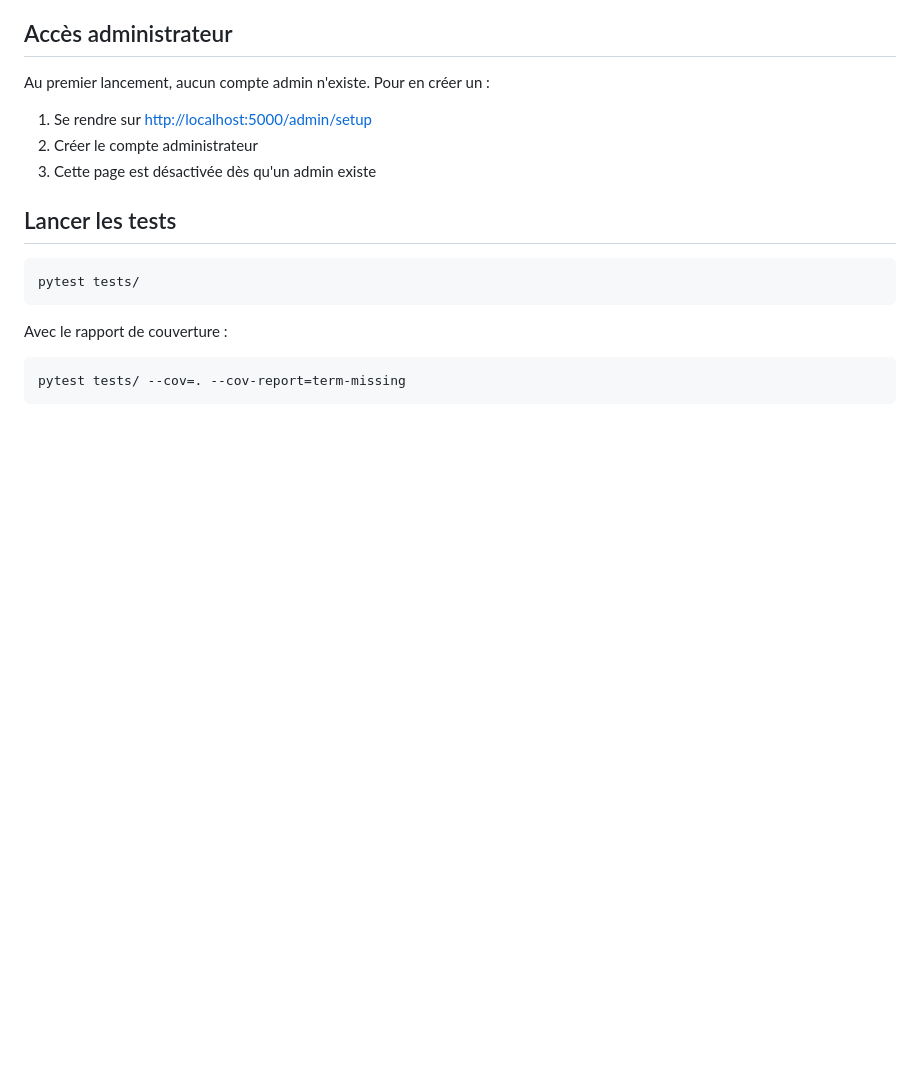
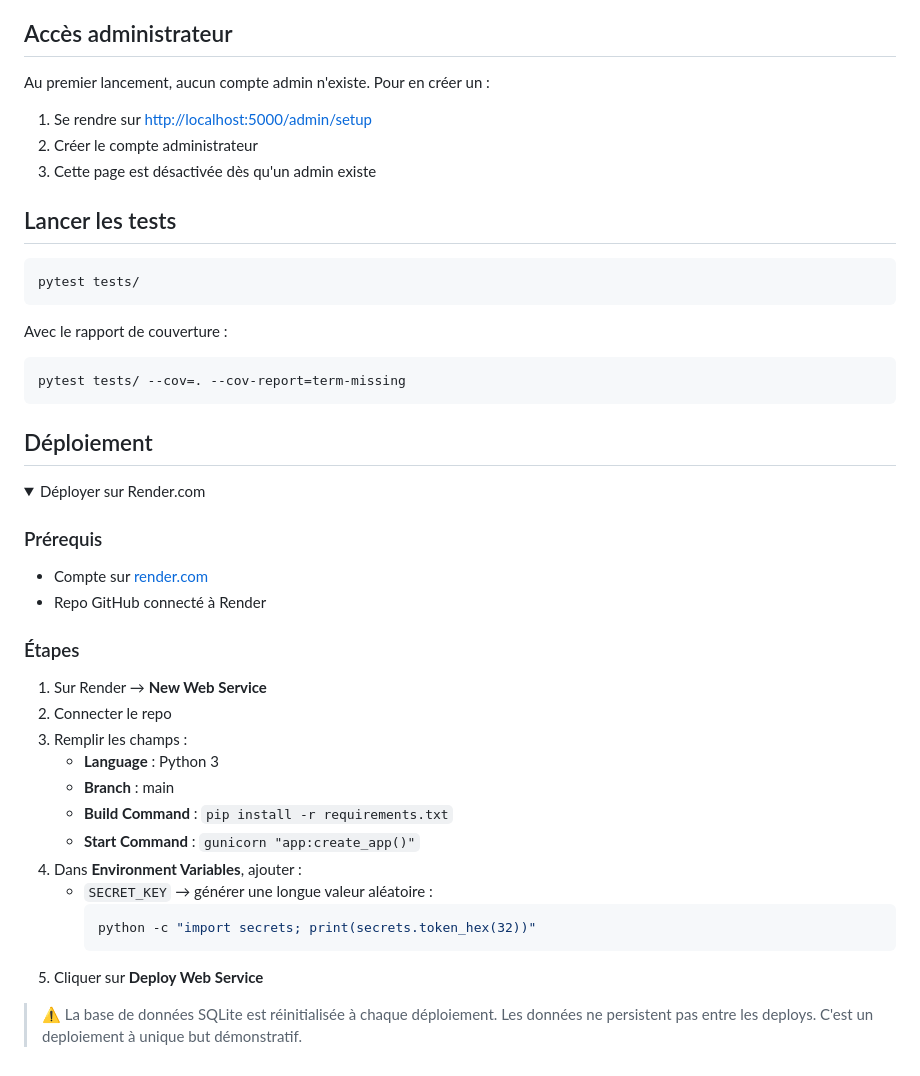
Before and after one commit to m1d0b4n/The-Library, a Markdown page: README.md, the part around the change. GitHub-like rendering; folded sections open; blank space fills up the shorter version.

Commit message:
docs: ajouter section depliante deploiement Render dans le README (closes #58)

````diff
--- a/README.md
+++ b/README.md
@@ -93,3 +93,33 @@ Avec le rapport de couverture :
 ```bash
 pytest tests/ --cov=. --cov-report=term-missing
 ```
+
+## Déploiement
+
+<details>
+<summary>Déployer sur Render.com</summary>
+
+### Prérequis
+- Compte sur [render.com](https://render.com)
+- Repo GitHub connecté à Render
+
+### Étapes
+
+1. Sur Render → **New Web Service**
+2. Connecter le repo
+3. Remplir les champs :
+   - **Language** : Python 3
+   - **Branch** : main
+   - **Build Command** : `pip install -r requirements.txt`
+   - **Start Command** : `gunicorn "app:create_app()"`
+4. Dans **Environment Variables**, ajouter :
+   - `SECRET_KEY` → générer une longue valeur aléatoire :
+     ```bash
+     python -c "import secrets; print(secrets.token_hex(32))"
+     ```
+5. Cliquer sur **Deploy Web Service**
+
+> ⚠️ La base de données SQLite est réinitialisée à chaque déploiement.
+> Les données ne persistent pas entre les deploys. C'est un deploiement à unique but démonstratif.
+
+</details>
````
